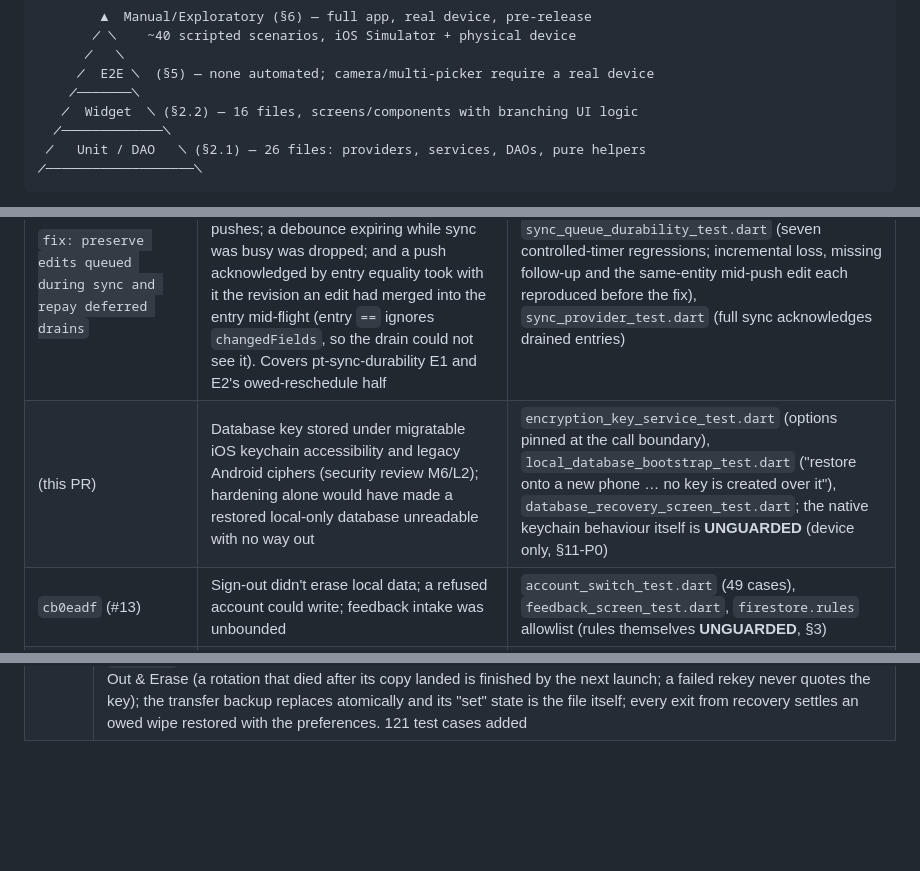
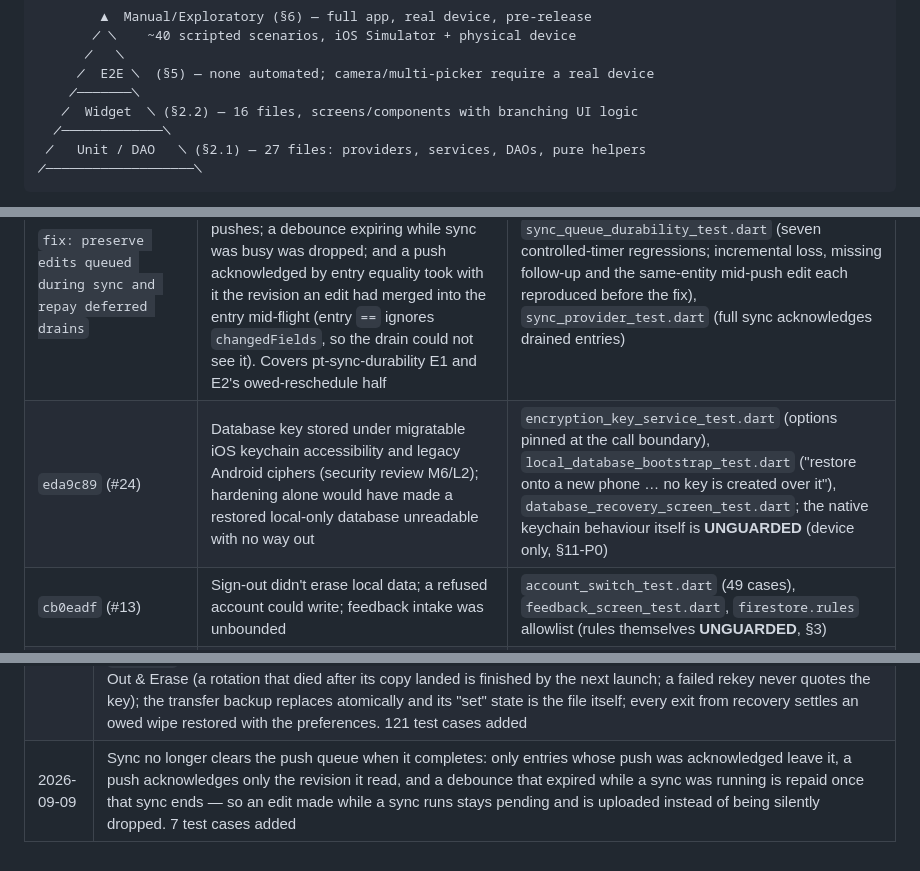
Before and after one commit to xu-albert/pottery-tracker, a Markdown page: TEST_PLAN.md, 3 parts joined by grey strips. Drawn GitHub-style; blank space fills up the shorter version.

Commit message:
no-mistakes(document): refresh TEST_PLAN counts, catalog and changelog for sync fix

````diff
--- a/TEST_PLAN.md
+++ b/TEST_PLAN.md
@@ -41,7 +41,7 @@ is manual-only by necessity, not by neglect.
     ╱───────╲
    ╱  Widget  ╲ (§2.2) — 16 files, screens/components with branching UI logic
   ╱─────────────╲
- ╱   Unit / DAO   ╲ (§2.1) — 26 files: providers, services, DAOs, pure helpers
+ ╱   Unit / DAO   ╲ (§2.1) — 27 files: providers, services, DAOs, pure helpers
 ╱───────────────────╲
 ```
 
@@ -182,7 +182,7 @@ alongside it below where they're still live risks).
 | Commit | Bug fixed | Guarding test |
 |---|---|---|
 | `fix: preserve edits queued during sync and repay deferred drains` | Full-sync completion cleared unacknowledged edits and exhausted pushes; a debounce expiring while sync was busy was dropped; and a push acknowledged by entry equality took with it the revision an edit had merged into the entry mid-flight (entry `==` ignores `changedFields`, so the drain could not see it). Covers pt-sync-durability E1 and E2's owed-reschedule half | `sync_queue_durability_test.dart` (seven controlled-timer regressions; incremental loss, missing follow-up and the same-entity mid-push edit each reproduced before the fix), `sync_provider_test.dart` (full sync acknowledges drained entries) |
-| (this PR) | Database key stored under migratable iOS keychain accessibility and legacy Android ciphers (security review M6/L2); hardening alone would have made a restored local-only database unreadable with no way out | `encryption_key_service_test.dart` (options pinned at the call boundary), `local_database_bootstrap_test.dart` ("restore onto a new phone … no key is created over it"), `database_recovery_screen_test.dart`; the native keychain behaviour itself is **UNGUARDED** (device only, §11-P0) |
+| `eda9c89` (#24) | Database key stored under migratable iOS keychain accessibility and legacy Android ciphers (security review M6/L2); hardening alone would have made a restored local-only database unreadable with no way out | `encryption_key_service_test.dart` (options pinned at the call boundary), `local_database_bootstrap_test.dart` ("restore onto a new phone … no key is created over it"), `database_recovery_screen_test.dart`; the native keychain behaviour itself is **UNGUARDED** (device only, §11-P0) |
 | `cb0eadf` (#13) | Sign-out didn't erase local data; a refused account could write; feedback intake was unbounded | `account_switch_test.dart` (49 cases), `feedback_screen_test.dart`, `firestore.rules` allowlist (rules themselves **UNGUARDED**, §3) |
 | `e75373c`/`3d4bc49` | Owed wipe never retried once the sync blocking it ended | `account_switch_test.dart`: `"a sync that outlives a confirmed wipe is published while it runs, and withdrawn when it ends"` |
 | `75008bb` | Lock-exit request wasn't scoped; wipes were reported that hadn't happened | `account_switch_test.dart` (`eraseLocalDataNow`/`deleteAllData` result-reporting cases) |
@@ -872,3 +872,4 @@ device, which is exactly why they're catalogued separately rather than folded in
 | 2026-08-19 | A device still holding another account's pottery is locked read-only at `/device-locked`: no route that can write is reachable, and the only ways out are the owner signing back in or a confirmed erase |
 | 2026-09-02 | Restructured around the 12-section testing-plan framework (strategy/pyramid, unit, integration/contract, regression catalog, E2E, manual — folded in unchanged, performance, security, accessibility, release checklist, gaps backlog, headless run guide); no test behavior changed, docs only |
 | 2026-09-04 | Database key hardened to `first_unlock_this_device` / Android OAEP+GCM with a marker-verified migration; a restored database with no key gets a pre-app recovery screen (passphrase unlock, cloud re-download keeping photos, or confirmed start-fresh); transfer passphrase in Settings on iOS (Android keeps every domain out of cloud backup and device transfer via `dataExtractionRules` and says plainly that local-only pottery does not move); the hardening rewrite keeps a migrating copy so a crash mid-rewrite loses no key and never writes the key back under `unlocked`; a pre-unlock iOS launch fails and retries instead of deciding recovery; the database is rekeyed at Sign Out & Erase (a rotation that died after its copy landed is finished by the next launch; a failed rekey never quotes the key); the transfer backup replaces atomically and its "set" state is the file itself; every exit from recovery settles an owed wipe restored with the preferences. 121 test cases added |
+| 2026-09-09 | Sync no longer clears the push queue when it completes: only entries whose push was acknowledged leave it, a push acknowledges only the revision it read, and a debounce that expired while a sync was running is repaid once that sync ends — so an edit made while a sync runs stays pending and is uploaded instead of being silently dropped. 7 test cases added |
````
